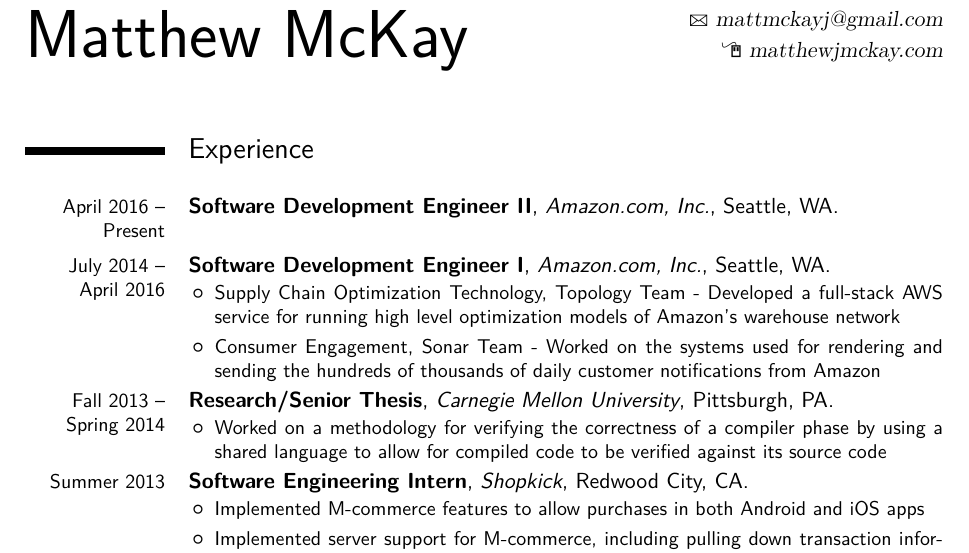
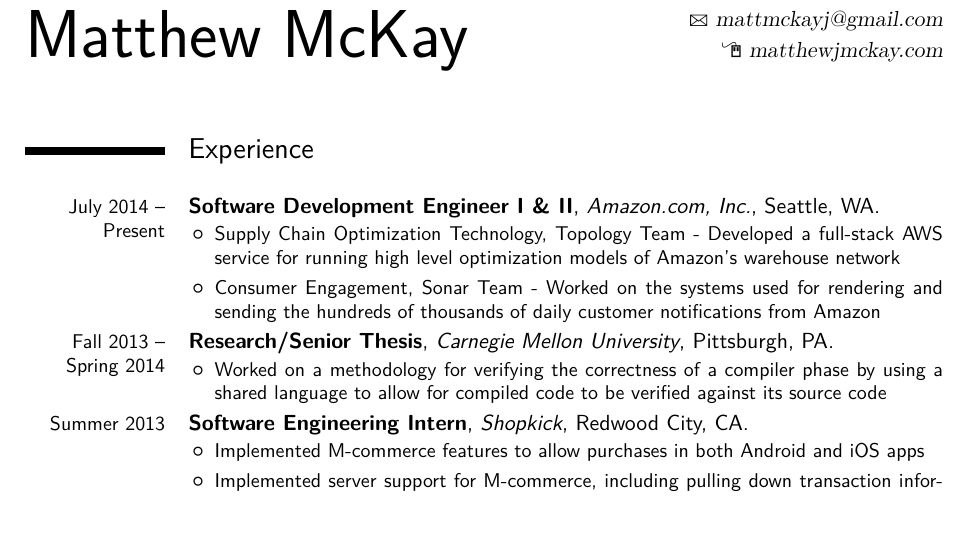
Before and after one commit to Frost36/Resume, a LaTeX CV (latex/resume.tex): part of the page, cut so that both start at the same text, the shorter picture padded with empty space. Compiled offline with pdfLaTeX.

Commit message:
Merged Amazon roles to avoid confusion

```diff
--- a/latex/resume.tex
+++ b/latex/resume.tex
@@ -37,8 +37,7 @@
 \begin{document}
 \maketitle
 \section{Experience}
-\cventry{April 2016 -- Present}{Software Development Engineer II}{Amazon.com, Inc.}{Seattle, WA}{}{}
-\cventry{July 2014 -- April 2016}{Software Development Engineer I}{Amazon.com, Inc.}{Seattle, WA}{}{
+\cventry{July 2014 -- Present}{Software Development Engineer I \& II}{Amazon.com, Inc.}{Seattle, WA}{}{
 \begin{itemize}%
 \item Supply Chain Optimization Technology, Topology Team - Developed a full-stack AWS service for running high level optimization models of Amazon's warehouse network
 \item Consumer Engagement, Sonar Team - Worked on the systems used for rendering and sending the hundreds of thousands of daily customer notifications from Amazon
```
Also changed, not shown: latex/resume.pdf.
